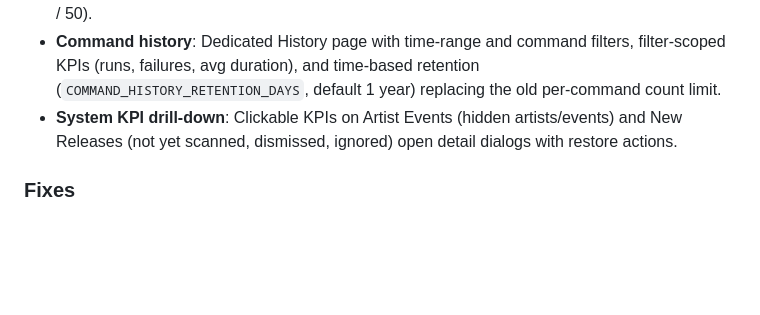
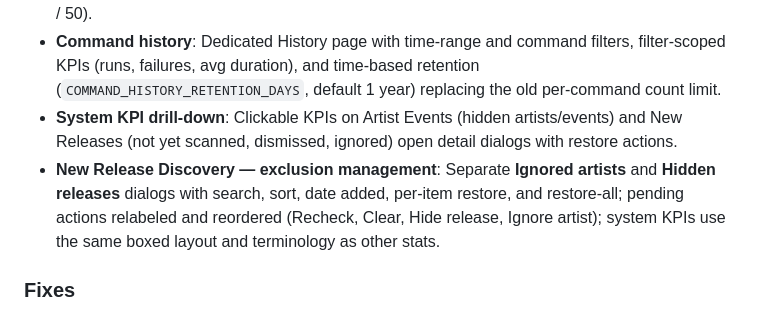
Before and after one commit to DeviantEng/Cmdarr, a Markdown page: CHANGELOG.md, the part around the change. GitHub-like rendering; blank space fills up the shorter version.

Commit message:
Document NRD exclusion list UX in CHANGELOG.
Co-authored-by: Cursor <cursoragent@cursor.com>

```diff
--- a/CHANGELOG.md
+++ b/CHANGELOG.md
@@ -12,6 +12,7 @@ and this project adheres to [Semantic Versioning](https://semver.org/spec/v2.0.0
 - **New Release Discovery — artists per run**: Default raised to 25; max increased to 100 (was 5 / 50).
 - **Command history**: Dedicated History page with time-range and command filters, filter-scoped KPIs (runs, failures, avg duration), and time-based retention (`COMMAND_HISTORY_RETENTION_DAYS`, default 1 year) replacing the old per-command count limit.
 - **System KPI drill-down**: Clickable KPIs on Artist Events (hidden artists/events) and New Releases (not yet scanned, dismissed, ignored) open detail dialogs with restore actions.
+- **New Release Discovery — exclusion management**: Separate **Ignored artists** and **Hidden releases** dialogs with search, sort, date added, per-item restore, and restore-all; pending actions relabeled and reordered (Recheck, Clear, Hide release, Ignore artist); system KPIs use the same boxed layout and terminology as other stats.
 
 ### Fixes
 - **XM Playlist**: Fail the command with a Cloudflare-aware error when xmplaylist.com API requests fail (e.g. 403), instead of reporting success with zero tracks.
```
